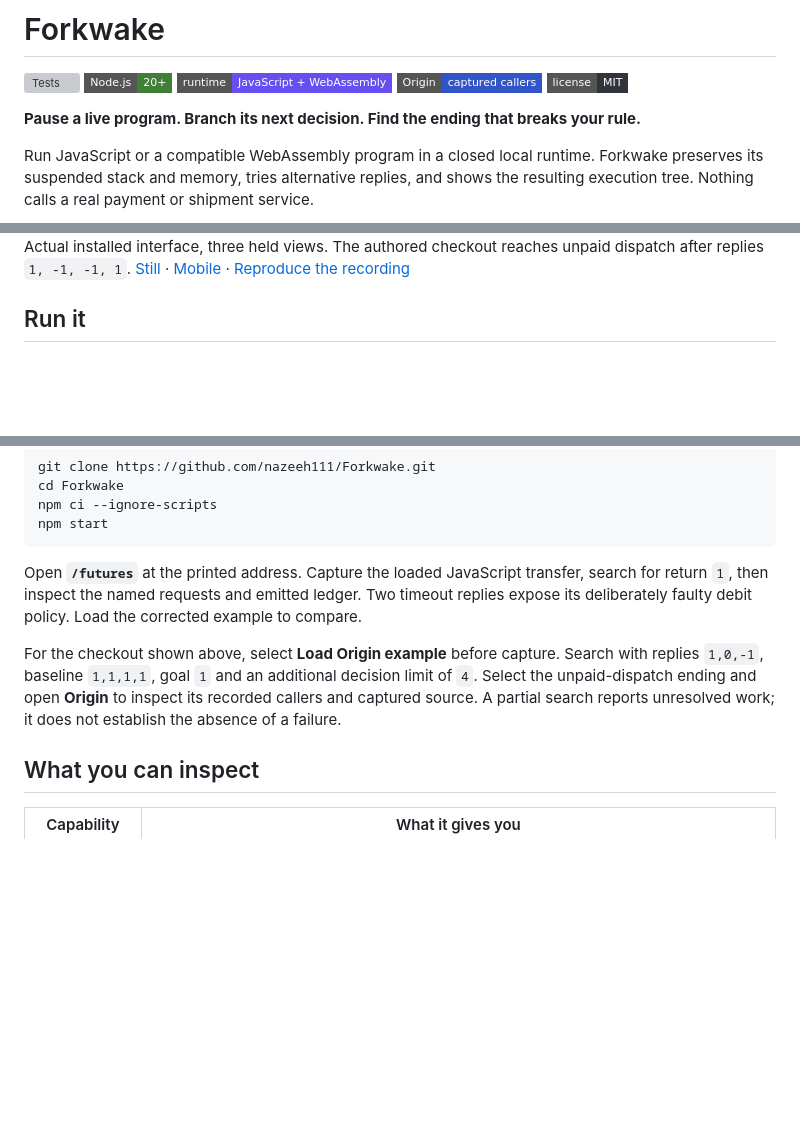
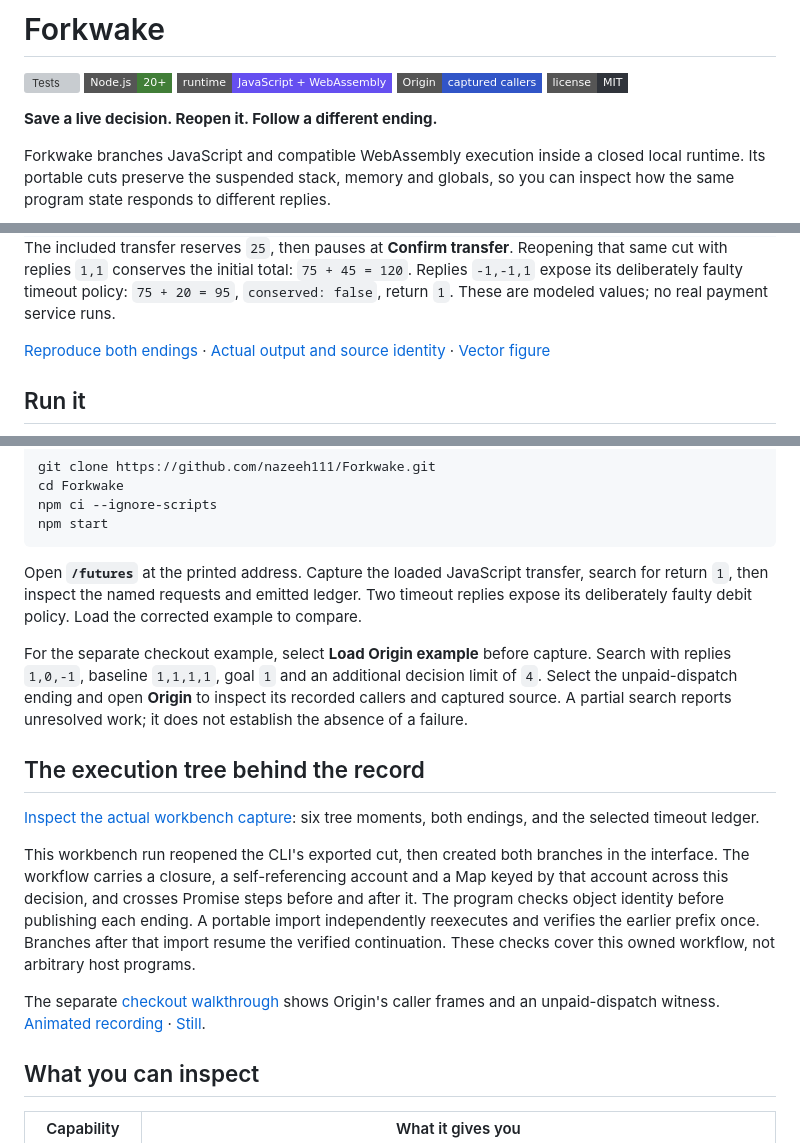
Before and after one commit to nazeeh111/Forkwake, a Markdown page: README.md, 3 parts joined by grey strips. GitHub-like rendering; pictures changed too: docs/presentation/same-cut.png (added); badges without logos; blank space fills up the shorter version; grey boxes are pictures that could not be loaded.

Commit message:
Explain two replayed outcomes from one preserved execution cut

```diff
--- a/README.md
+++ b/README.md
@@ -6,8 +6,8 @@
 [![Origin: captured callers](https://img.shields.io/badge/Origin-captured%20callers-3155c7?style=flat-square)](docs/origin.md)
 [![MIT](https://img.shields.io/badge/license-MIT-30343b?style=flat-square)](LICENSE)
 
-**Pause a live program. Branch its next decision. Find the ending that breaks your rule.**
+**Save a live decision. Reopen it. Follow a different ending.**
 
-Run JavaScript or a compatible WebAssembly program in a closed local runtime. Forkwake preserves its suspended stack and memory, tries alternative replies, and shows the resulting execution tree. Nothing calls a real payment or shipment service.
+Forkwake branches JavaScript and compatible WebAssembly execution inside a closed local runtime. Its portable cuts preserve the suspended stack, memory and globals, so you can inspect how the same program state responds to different replies.
 
 <picture>
@@ -16,6 +16,8 @@ Run JavaScript or a compatible WebAssembly program in a closed local runtime. Fo
 </picture>
 
-Actual installed interface, three held views. The authored checkout reaches unpaid dispatch after replies `1, -1, -1, 1`. [Still](docs/futures-workbench.jpg) · [Mobile](docs/futures-mobile-tree.jpg) · [Reproduce the recording](docs/demos/README.md)
+The included transfer reserves `25`, then pauses at **Confirm transfer**. Reopening that same cut with replies `1,1` conserves the initial total: `75 + 45 = 120`. Replies `-1,-1,1` expose its deliberately faulty timeout policy: `75 + 20 = 95`, `conserved: false`, return `1`. These are modeled values; no real payment service runs.
+
+[Reproduce both endings](docs/presentation/README.md) · [Actual output and source identity](docs/presentation/paired-outcomes.json) · [Vector figure](docs/presentation/same-cut.svg)
 
 ## Run it
 
@@ -30,7 +32,15 @@ npm start
 
 Open **`/futures`** at the printed address. Capture the loaded JavaScript transfer, search for return `1`, then inspect the named requests and emitted ledger. Two timeout replies expose its deliberately faulty debit policy. Load the corrected example to compare.
 
-For the checkout shown above, select **Load Origin example** before capture. Search with replies `1,0,-1`, baseline `1,1,1,1`, goal `1` and an additional decision limit of `4`. Select the unpaid-dispatch ending and open **Origin** to inspect its recorded callers and captured source. A partial search reports unresolved work; it does not establish the absence of a failure.
+For the separate checkout example, select **Load Origin example** before capture. Search with replies `1,0,-1`, baseline `1,1,1,1`, goal `1` and an additional decision limit of `4`. Select the unpaid-dispatch ending and open **Origin** to inspect its recorded callers and captured source. A partial search reports unresolved work; it does not establish the absence of a failure.
+
+## The execution tree behind the record
+
+[Inspect the actual workbench capture](docs/presentation/workbench-current.png): six tree moments, both endings, and the selected timeout ledger.
+
+This workbench run reopened the CLI's exported cut, then created both branches in the interface. The workflow carries a closure, a self-referencing account and a Map keyed by that account across this decision, and crosses Promise steps before and after it. The program checks object identity before publishing each ending. A portable import independently reexecutes and verifies the earlier prefix once. Branches after that import resume the verified continuation. These checks cover this owned workflow, not arbitrary host programs.
+
+The separate [checkout walkthrough](docs/demos/README.md) shows Origin's caller frames and an unpaid-dispatch witness. [Animated recording](docs/futures-walkthrough.gif) · [Still](docs/futures-workbench.jpg).
 
 ## What you can inspect
 
```
Also changed, not shown: other parts of README.md (+2 -2 lines), docs/presentation/README.md (added, +36 -0 lines), docs/presentation/same-cut-mobile.png (added), docs/presentation/workbench-current.png (added), 9 other files.
